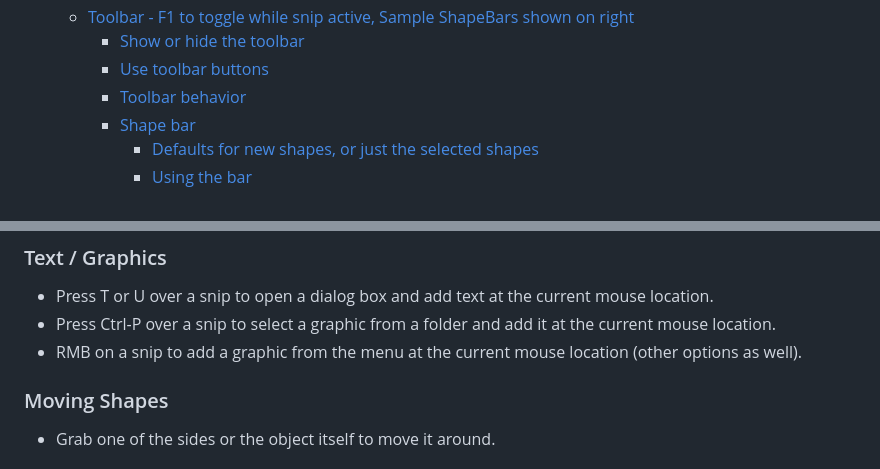
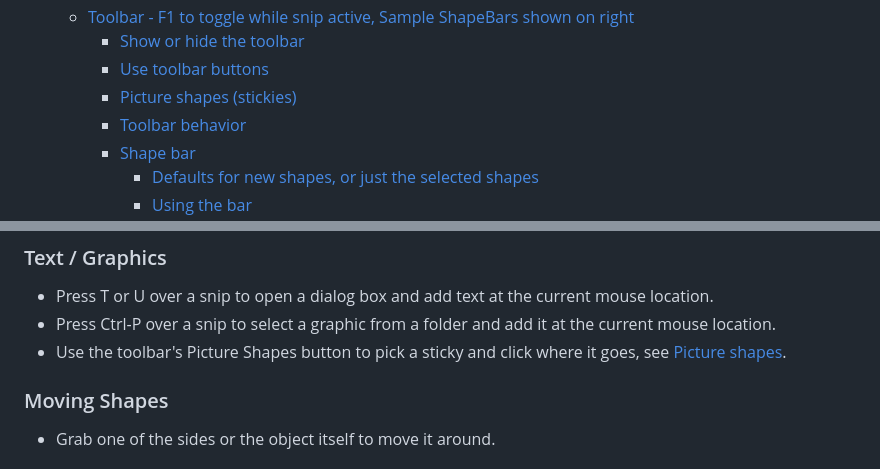
Before and after one commit to wilkster/SnipShape, a Markdown page: Readme.md, 2 parts joined by grey strips. Rendered like a GitHub page.

```diff
--- a/Readme.md
+++ b/Readme.md
@@ -40,6 +40,7 @@ mark up the snip.
   - [Toolbar - F1 to toggle while snip active, Sample ShapeBars shown on right](#toolbar---f1-to-toggle-while-snip-active-sample-shapebars-shown-on-right)
     - [Show or hide the toolbar](#show-or-hide-the-toolbar)
     - [Use toolbar buttons](#use-toolbar-buttons)
+    - [Picture shapes (stickies)](#picture-shapes-stickies)
     - [Toolbar behavior](#toolbar-behavior)
     - [Shape bar](#shape-bar)
       - [Defaults for new shapes, or just the selected shapes](#defaults-for-new-shapes-or-just-the-selected-shapes)
@@ -588,7 +602,7 @@ The hotkeys while hovering over a shape, or with one selected:
 
 - Press T or U over a snip to open a dialog box and add text at the current mouse location.
 - Press Ctrl-P over a snip to select a graphic from a folder and add it at the current mouse location.
-- RMB on a snip to add a graphic from the menu at the current mouse location (other options as well).
+- Use the toolbar's Picture Shapes button to pick a sticky and click where it goes, see [Picture shapes](#picture-shapes-stickies).
 
 ### Moving Shapes
 
```
Also changed, not shown: other parts of Readme.md (+14 -1 lines), Cursors/flipHorz.png (added), Cursors/flipVert.png (added), Cursors/rotateLeft.png (added), Cursors/rotateRight.png (added), 9 other files.
